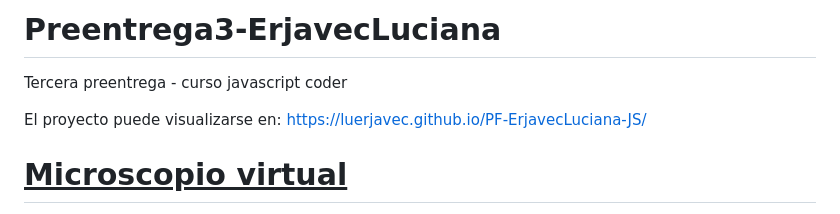
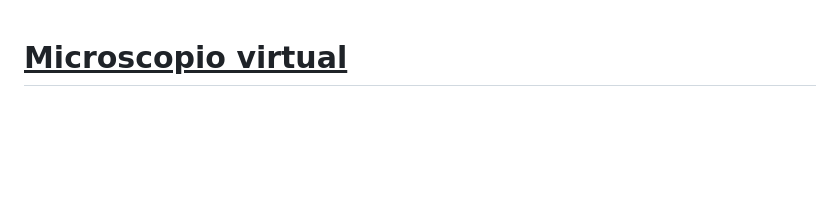
Before and after one commit to Luerjavec/Microscopio-virtual-project, a Markdown page: README.md, the part around the change. GitHub-like rendering; blank space fills up the shorter version.

```diff
--- a/README.md
+++ b/README.md
@@ -1,9 +1,3 @@
-# Preentrega3-ErjavecLuciana
-Tercera preentrega - curso javascript coder
-
-El proyecto puede visualizarse en:
-https://luerjavec.github.io/PF-ErjavecLuciana-JS/
-
 <h1 style="color:Indigo;"><b><u>Microscopio virtual</u></b></h1>
 <p style="text-align: justify">Esta app web intenta simular un microscopio virtual de biología.
     <br>
```
